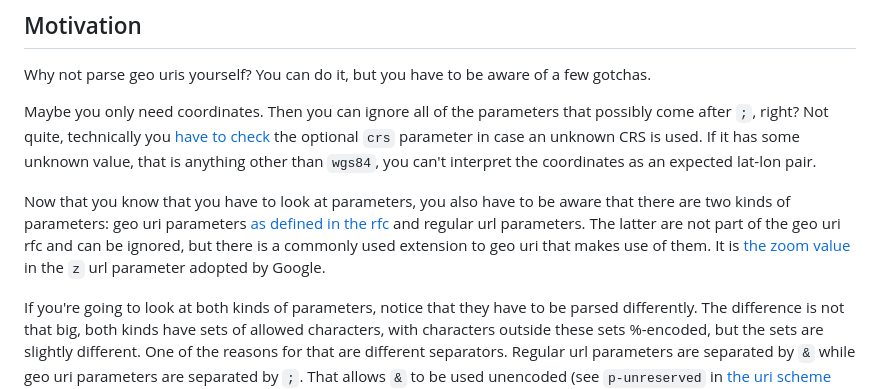
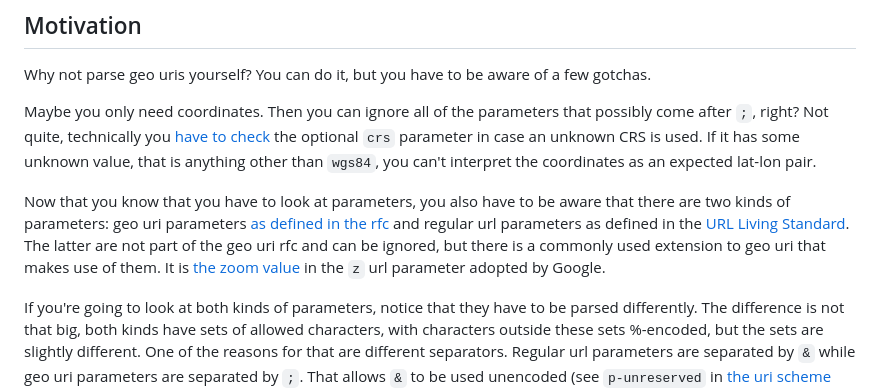
Before and after one commit to AntonKhorev/geo-url, a Markdown page: README.md, the part around the change. GitHub-like rendering.

Commit message:
Add link to URL standard

```diff
--- a/README.md
+++ b/README.md
@@ -93,7 +93,7 @@ Why not parse geo uris yourself? You can do it, but you have to be aware of a fe
 
 Maybe you only need coordinates. Then you can ignore all of the parameters that possibly come after `;`, right? Not quite, technically you [have to check](https://datatracker.ietf.org/doc/html/rfc5870#section-3.4.1) the optional `crs` parameter in case an unknown CRS is used. If it has some unknown value, that is anything other than `wgs84`, you can't interpret the coordinates as an expected lat-lon pair.
 
-Now that you know that you have to look at parameters, you also have to be aware that there are two kinds of parameters: geo uri parameters [as defined in the rfc](https://datatracker.ietf.org/doc/html/rfc5870#section-3.3) and regular url parameters. The latter are not part of the geo uri rfc and can be ignored, but there is a commonly used extension to geo uri that makes use of them. It is [the zoom value](https://developers.google.com/maps/documentation/urls/android-intents#display-a-map) in the `z` url parameter adopted by Google.
+Now that you know that you have to look at parameters, you also have to be aware that there are two kinds of parameters: geo uri parameters [as defined in the rfc](https://datatracker.ietf.org/doc/html/rfc5870#section-3.3) and regular url parameters as defined in the [URL Living Standard](https://url.spec.whatwg.org/). The latter are not part of the geo uri rfc and can be ignored, but there is a commonly used extension to geo uri that makes use of them. It is [the zoom value](https://developers.google.com/maps/documentation/urls/android-intents#display-a-map) in the `z` url parameter adopted by Google.
 
 If you're going to look at both kinds of parameters, notice that they have to be parsed differently. The difference is not that big, both kinds have sets of allowed characters, with characters outside these sets %-encoded, but the sets are slightly different. One of the reasons for that are different separators. Regular url parameters are separated by `&` while geo uri parameters are separated by `;`. That allows `&` to be used unencoded (see `p-unreserved` in [the uri scheme syntax](https://datatracker.ietf.org/doc/html/rfc5870#section-3.3)). The possibility of unencoded `&` in geo uri parameter values means you have to be careful if you want to parse the entire parameter substring using [`URLSearchParams`](https://developer.mozilla.org/en-US/docs/Web/API/URLSearchParams).
 
```
